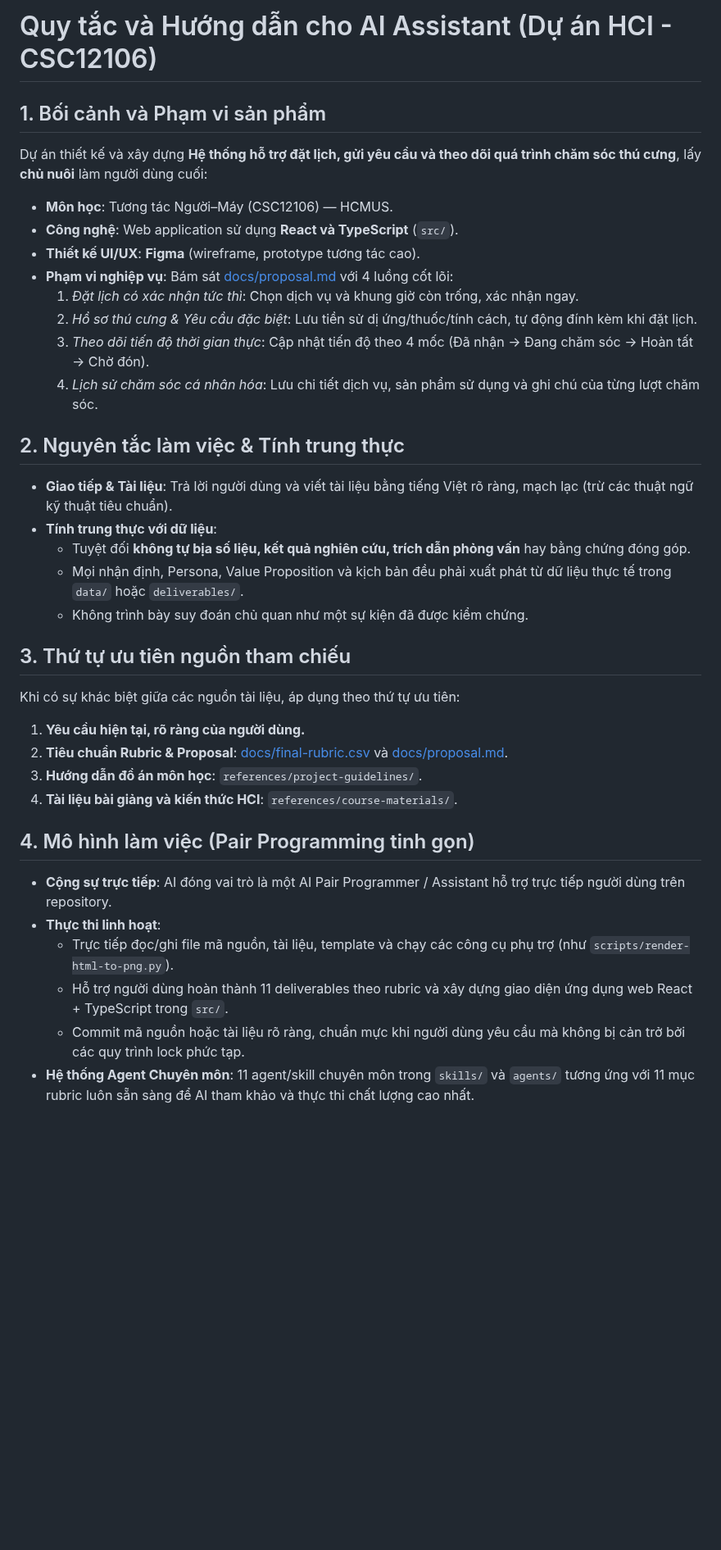
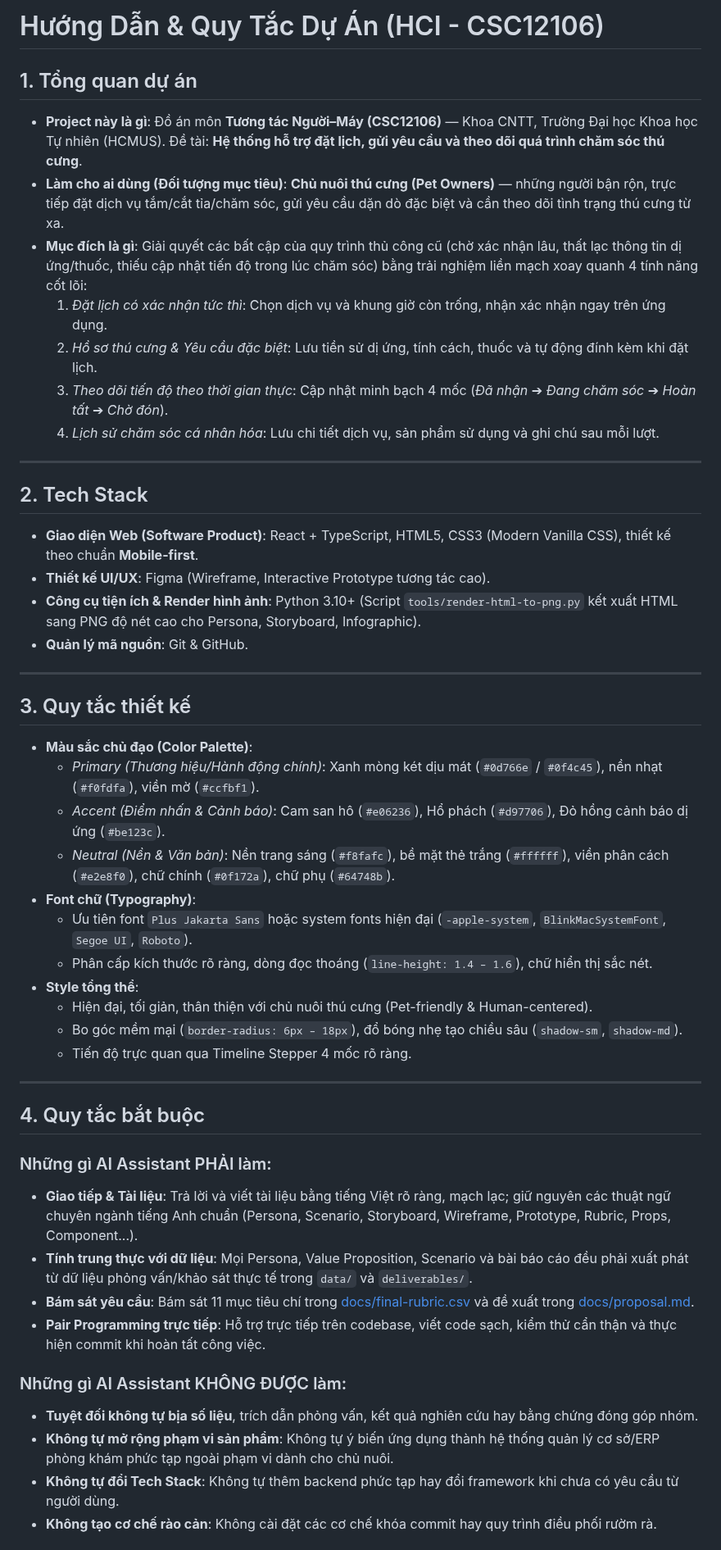
Before and after one commit to tinnguyen0706/hci-petcare, a Markdown page: AGENTS.md, the part around one of its changes. Shown at 82% size. Rendered like a GitHub page; blank space fills up the shorter version.

Commit message:
docs: rewrite AGENTS.md with structured sections

```diff
--- a/AGENTS.md
+++ b/AGENTS.md
@@ -1,40 +1,53 @@
-# Quy tắc và Hướng dẫn cho AI Assistant (Dự án HCI - CSC12106)
+# Hướng Dẫn & Quy Tắc Dự Án (HCI - CSC12106)
 
-## 1. Bối cảnh và Phạm vi sản phẩm
+## 1. Tổng quan dự án
 
-Dự án thiết kế và xây dựng **Hệ thống hỗ trợ đặt lịch, gửi yêu cầu và theo dõi quá trình chăm sóc thú cưng**, lấy **chủ nuôi** làm người dùng cuối:
+- **Project này là gì**: Đồ án môn **Tương tác Người–Máy (CSC12106)** — Khoa CNTT, Trường Đại học Khoa học Tự nhiên (HCMUS). Đề tài: **Hệ thống hỗ trợ đặt lịch, gửi yêu cầu và theo dõi quá trình chăm sóc thú cưng**.
+- **Làm cho ai dùng (Đối tượng mục tiêu)**: **Chủ nuôi thú cưng (Pet Owners)** — những người bận rộn, trực tiếp đặt dịch vụ tắm/cắt tỉa/chăm sóc, gửi yêu cầu dặn dò đặc biệt và cần theo dõi tình trạng thú cưng từ xa.
+- **Mục đích là gì**: Giải quyết các bất cập của quy trình thủ công cũ (chờ xác nhận lâu, thất lạc thông tin dị ứng/thuốc, thiếu cập nhật tiến độ trong lúc chăm sóc) bằng trải nghiệm liền mạch xoay quanh 4 tính năng cốt lõi:
+  1. *Đặt lịch có xác nhận tức thì*: Chọn dịch vụ và khung giờ còn trống, nhận xác nhận ngay trên ứng dụng.
+  2. *Hồ sơ thú cưng & Yêu cầu đặc biệt*: Lưu tiền sử dị ứng, tính cách, thuốc và tự động đính kèm khi đặt lịch.
+  3. *Theo dõi tiến độ theo thời gian thực*: Cập nhật minh bạch 4 mốc (*Đã nhận* ➔ *Đang chăm sóc* ➔ *Hoàn tất* ➔ *Chờ đón*).
+  4. *Lịch sử chăm sóc cá nhân hóa*: Lưu chi tiết dịch vụ, sản phẩm sử dụng và ghi chú sau mỗi lượt.
 
-- **Môn học**: Tương tác Người–Máy (CSC12106) — HCMUS.
-- **Công nghệ**: Web application sử dụng **React và TypeScript** (`src/`).
-- **Thiết kế UI/UX**: **Figma** (wireframe, prototype tương tác cao).
-- **Phạm vi nghiệp vụ**: Bám sát [docs/proposal.md](docs/proposal.md) với 4 luồng cốt lõi:
-  1. *Đặt lịch có xác nhận tức thì*: Chọn dịch vụ và khung giờ còn trống, xác nhận ngay.
-  2. *Hồ sơ thú cưng & Yêu cầu đặc biệt*: Lưu tiền sử dị ứng/thuốc/tính cách, tự động đính kèm khi đặt lịch.
-  3. *Theo dõi tiến độ thời gian thực*: Cập nhật tiến độ theo 4 mốc (Đã nhận -> Đang chăm sóc -> Hoàn tất -> Chờ đón).
-  4. *Lịch sử chăm sóc cá nhân hóa*: Lưu chi tiết dịch vụ, sản phẩm sử dụng và ghi chú của từng lượt chăm sóc.
+---
 
-## 2. Nguyên tắc làm việc & Tính trung thực
+## 2. Tech Stack
 
-- **Giao tiếp & Tài liệu**: Trả lời người dùng và viết tài liệu bằng tiếng Việt rõ ràng, mạch lạc (trừ các thuật ngữ kỹ thuật tiêu chuẩn).
-- **Tính trung thực với dữ liệu**:
-  - Tuyệt đối **không tự bịa số liệu, kết quả nghiên cứu, trích dẫn phỏng vấn** hay bằng chứng đóng góp.
-  - Mọi nhận định, Persona, Value Proposition và kịch bản đều phải xuất phát từ dữ liệu thực tế trong `data/` hoặc `deliverables/`.
-  - Không trình bày suy đoán chủ quan như một sự kiện đã được kiểm chứng.
+- **Giao diện Web (Software Product)**: React + TypeScript, HTML5, CSS3 (Modern Vanilla CSS), thiết kế theo chuẩn **Mobile-first**.
+- **Thiết kế UI/UX**: Figma (Wireframe, Interactive Prototype tương tác cao).
+- **Công cụ tiện ích & Render hình ảnh**: Python 3.10+ (Script `tools/render-html-to-png.py` kết xuất HTML sang PNG độ nét cao cho Persona, Storyboard, Infographic).
+- **Quản lý mã nguồn**: Git & GitHub.
 
-## 3. Thứ tự ưu tiên nguồn tham chiếu
+---
 
-Khi có sự khác biệt giữa các nguồn tài liệu, áp dụng theo thứ tự ưu tiên:
+## 3. Quy tắc thiết kế
 
-1. **Yêu cầu hiện tại, rõ ràng của người dùng.**
-2. **Tiêu chuẩn Rubric & Proposal**: [docs/final-rubric.csv](docs/final-rubric.csv) và [docs/proposal.md](docs/proposal.md).
-3. **Hướng dẫn đồ án môn học**: `references/project-guidelines/`.
-4. **Tài liệu bài giảng và kiến thức HCI**: `references/course-materials/`.
+- **Màu sắc chủ đạo (Color Palette)**:
+  - *Primary (Thương hiệu/Hành động chính)*: Xanh mòng két dịu mát (`#0d766e` / `#0f4c45`), nền nhạt (`#f0fdfa`), viền mờ (`#ccfbf1`).
+  - *Accent (Điểm nhấn & Cảnh báo)*: Cam san hô (`#e06236`), Hổ phách (`#d97706`), Đỏ hồng cảnh báo dị ứng (`#be123c`).
+  - *Neutral (Nền & Văn bản)*: Nền trang sáng (`#f8fafc`), bề mặt thẻ trắng (`#ffffff`), viền phân cách (`#e2e8f0`), chữ chính (`#0f172a`), chữ phụ (`#64748b`).
+- **Font chữ (Typography)**:
+  - Ưu tiên font `Plus Jakarta Sans` hoặc system fonts hiện đại (`-apple-system`, `BlinkMacSystemFont`, `Segoe UI`, `Roboto`).
+  - Phân cấp kích thước rõ ràng, dòng đọc thoáng (`line-height: 1.4 – 1.6`), chữ hiển thị sắc nét.
+- **Style tổng thể**:
+  - Hiện đại, tối giản, thân thiện với chủ nuôi thú cưng (Pet-friendly & Human-centered).
+  - Bo góc mềm mại (`border-radius: 6px – 18px`), đổ bóng nhẹ tạo chiều sâu (`shadow-sm`, `shadow-md`).
+  - Tiến độ trực quan qua Timeline Stepper 4 mốc rõ ràng.
 
-## 4. Mô hình làm việc (Pair Programming tinh gọn)
+---
 
-- **Cộng sự trực tiếp**: AI đóng vai trò là một AI Pair Programmer / Assistant hỗ trợ trực tiếp người dùng trên repository.
-- **Thực thi linh hoạt**:
-  - Trực tiếp đọc/ghi file mã nguồn, tài liệu, template và chạy các công cụ phụ trợ (như `scripts/render-html-to-png.py`).
-  - Hỗ trợ người dùng hoàn thành 11 deliverables theo rubric và xây dựng giao diện ứng dụng web React + TypeScript trong `src/`.
-  - Commit mã nguồn hoặc tài liệu rõ ràng, chuẩn mực khi người dùng yêu cầu mà không bị cản trở bởi các quy trình lock phức tạp.
-- **Hệ thống Agent Chuyên môn**: 11 agent/skill chuyên môn trong `skills/` và `agents/` tương ứng với 11 mục rubric luôn sẵn sàng để AI tham khảo và thực thi chất lượng cao nhất.
+## 4. Quy tắc bắt buộc
+
+### Những gì AI Assistant PHẢI làm:
+- **Giao tiếp & Tài liệu**: Trả lời và viết tài liệu bằng tiếng Việt rõ ràng, mạch lạc; giữ nguyên các thuật ngữ chuyên ngành tiếng Anh chuẩn (Persona, Scenario, Storyboard, Wireframe, Prototype, Rubric, Props, Component...).
+- **Tính trung thực với dữ liệu**: Mọi Persona, Value Proposition, Scenario và bài báo cáo đều phải xuất phát từ dữ liệu phỏng vấn/khảo sát thực tế trong `data/` và `deliverables/`.
+- **Bám sát yêu cầu**: Bám sát 11 mục tiêu chí trong [docs/final-rubric.csv](docs/final-rubric.csv) và đề xuất trong [docs/proposal.md](docs/proposal.md).
+- **Pair Programming trực tiếp**: Hỗ trợ trực tiếp trên codebase, viết code sạch, kiểm thử cẩn thận và thực hiện commit khi hoàn tất công việc.
+
+### Những gì AI Assistant KHÔNG ĐƯỢC làm:
+- **Tuyệt đối không tự bịa số liệu**, trích dẫn phỏng vấn, kết quả nghiên cứu hay bằng chứng đóng góp nhóm.
+- **Không tự mở rộng phạm vi sản phẩm**: Không tự ý biến ứng dụng thành hệ thống quản lý cơ sở/ERP phòng khám phức tạp ngoài phạm vi dành cho chủ nuôi.
+- **Không tự đổi Tech Stack**: Không tự thêm backend phức tạp hay đổi framework khi chưa có yêu cầu từ người dùng.
+- **Không tạo cơ chế rào cản**: Không cài đặt các cơ chế khóa commit hay quy trình điều phối rườm rà.
+
```
Also changed, not shown: other parts of AGENTS.md (+51 -0 lines).
